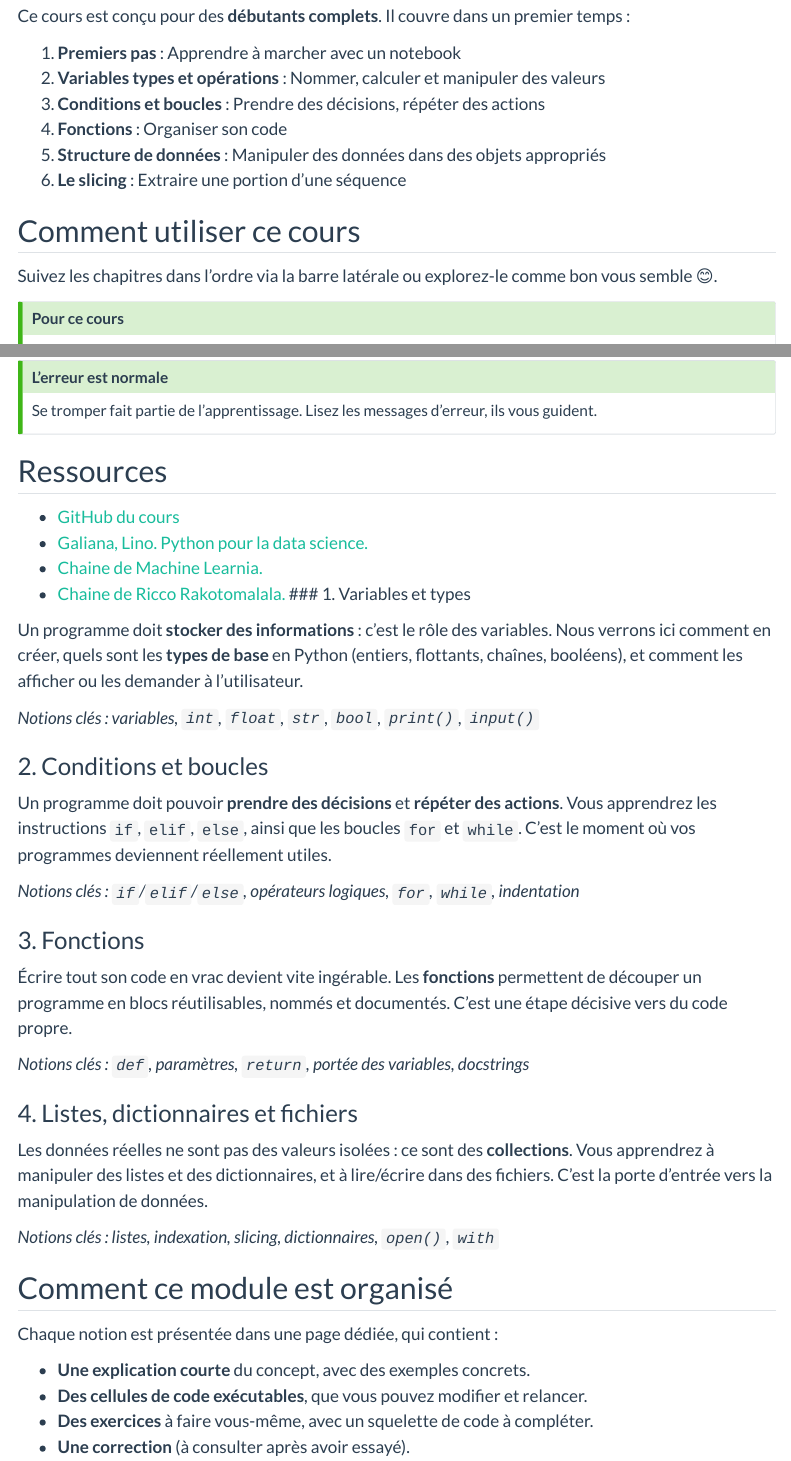
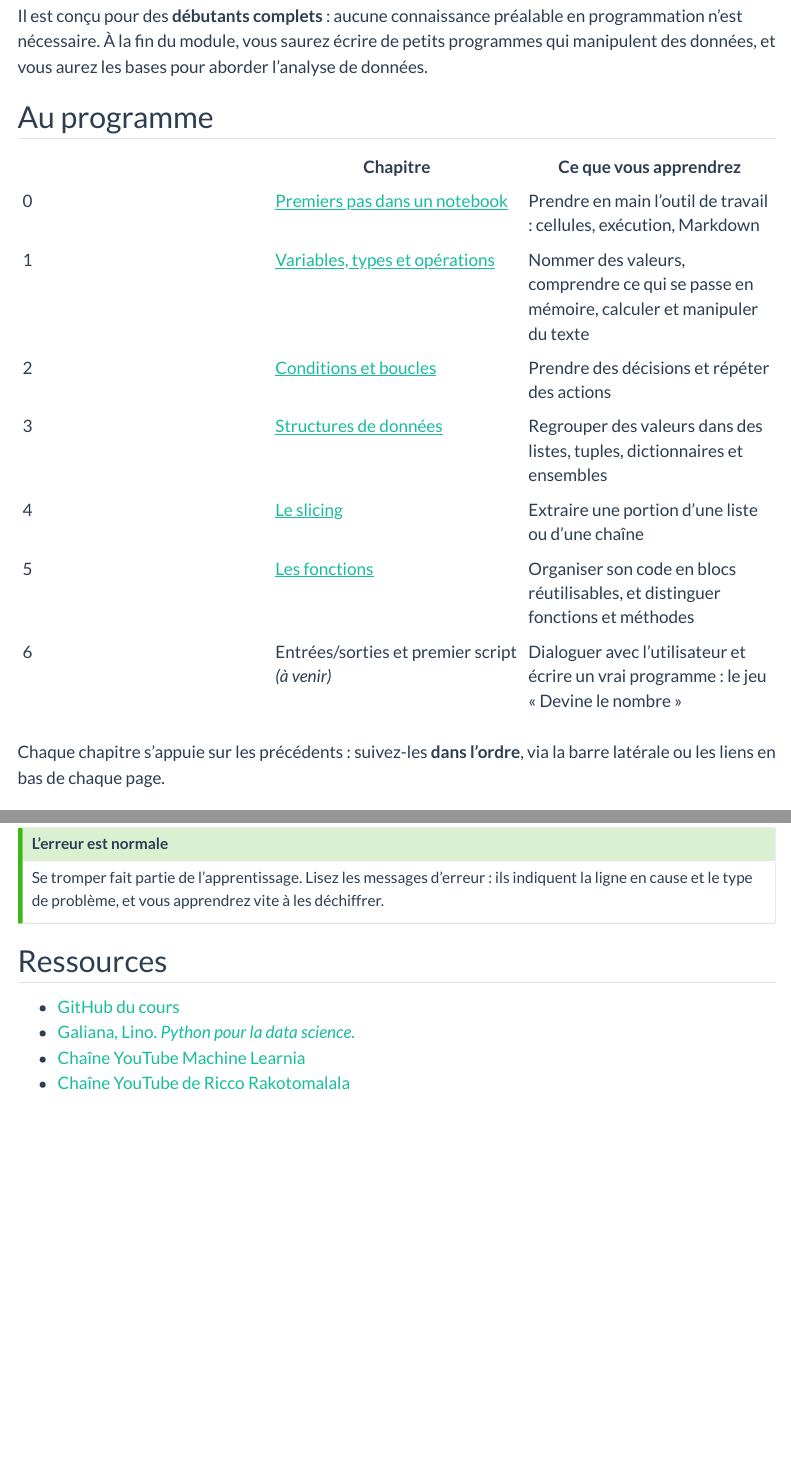
Before and after one commit to surybang/python_data, a Quarto document (03-initiation-python/index.qmd): the page in a window 1100 px wide, from 170 px down before the commit and from 110 px down after it, so that both start at the same text, and a second part further down, joined at a grey line. Rendered offline with R 4.5, knitr and Pandoc in place of Quarto, with nearby package versions; menus at the side of the page are left out; badge pictures from the web are left out.

Commit message:
refactor: new index

```diff
--- a/03-initiation-python/index.qmd
+++ b/03-initiation-python/index.qmd
@@ -6 +6,2 @@ Bienvenue dans ce cours d'introduction à la programmation `Python`.
 
+Il est conçu pour des **débutants complets** : aucune connaissance préalable en programmation n'est nécessaire. À la fin du module, vous saurez écrire de petits programmes qui manipulent des données, et vous aurez les bases pour aborder l'analyse de données.
@@ -8,14 +8,17 @@ Bienvenue dans ce cours d'introduction à la programmation `Python`.
 
-Ce cours est conçu pour des **débutants complets**. Il couvre dans un premier temps :
+## Au programme
 
-1. **Premiers pas** : Apprendre à marcher avec un notebook
-2. **Variables types et opérations** : Nommer, calculer et manipuler des valeurs
-3. **Conditions et boucles** : Prendre des décisions, répéter des actions
-4. **Fonctions** : Organiser son code
-5. **Structure de données** : Manipuler des données dans des objets appropriés
-6. **Le slicing** : Extraire une portion d'une séquence
+| | Chapitre | Ce que vous apprendrez |
+|---|---|---|
+| 0 | [Premiers pas dans un notebook](00-premiers-pas-notebooks.qmd) | Prendre en main l'outil de travail : cellules, exécution, Markdown |
+| 1 | [Variables, types et opérations](01-variables-types-operations.qmd) | Nommer des valeurs, comprendre ce qui se passe en mémoire, calculer et manipuler du texte |
+| 2 | [Conditions et boucles](02-conditions-boucles.qmd) | Prendre des décisions et répéter des actions |
+| 3 | [Structures de données](03-structures-donnees.qmd) | Regrouper des valeurs dans des listes, tuples, dictionnaires et ensembles |
+| 4 | [Le slicing](04-slicing.qmd) | Extraire une portion d'une liste ou d'une chaîne |
+| 5 | [Les fonctions](05-fonctions.qmd) | Organiser son code en blocs réutilisables, et distinguer fonctions et méthodes |
+| 6 | Entrées/sorties et premier script *(à venir)* | Dialoguer avec l'utilisateur et écrire un vrai programme : le jeu « Devine le nombre » |
 
+Chaque chapitre s'appuie sur les précédents : suivez-les **dans l'ordre**, via la barre latérale ou les liens en bas de chaque page.
 
-## Comment utiliser ce cours
+## Comment ce module est organisé
 
-Suivez les chapitres dans l'ordre via la barre latérale ou explorez-le comme bon vous semble 😊.
@@ -22,3 +40,2 @@ Suivez les chapitres dans l'ordre via la barre latérale ou explorez-le comme bo
 
 ::: {.callout-tip}
-## Pour ce cours
@@ -35,44 +52,12 @@ Vous pourrez accéder aux notebooks en utilisant les icônes comme ci-dessous.
 
 ::: {.callout-tip}
 ## L'erreur est normale
-Se tromper fait partie de l'apprentissage. Lisez les messages d'erreur, ils vous guident.
+Se tromper fait partie de l'apprentissage. Lisez les messages d'erreur : ils indiquent la ligne en cause et le type de problème, et vous apprendrez vite à les déchiffrer.
 :::
 
 ## Ressources
 
-- [GitHub du cours](https://github.com/surybang/python-data)
-- [Galiana, Lino. Python pour la data science.](https://doi.org/10.5281/zenodo.8229676.)
-- [Chaine de Machine Learnia.](https://www.youtube.com/c/MachineLearnia)
-- [Chaine de Ricco Rakotomalala.](https://www.youtube.com/@master2sisedatascience)
-### 1. Variables et types
-
-Un programme doit **stocker des informations** : c'est le rôle des variables. Nous verrons ici comment en créer, quels sont les **types de base** en Python (entiers, flottants, chaînes, booléens), et comment les afficher ou les demander à l'utilisateur.
-
-*Notions clés : variables, `int`, `float`, `str`, `bool`, `print()`, `input()`*
-
-### 2. Conditions et boucles
-
-Un programme doit pouvoir **prendre des décisions** et **répéter des actions**. Vous apprendrez les instructions `if`, `elif`, `else`, ainsi que les boucles `for` et `while`. C'est le moment où vos programmes deviennent réellement utiles.
-
-*Notions clés : `if`/`elif`/`else`, opérateurs logiques, `for`, `while`, indentation*
-
-### 3. Fonctions
-
-Écrire tout son code en vrac devient vite ingérable. Les **fonctions** permettent de découper un programme en blocs réutilisables, nommés et documentés. C'est une étape décisive vers du code propre.
-
-*Notions clés : `def`, paramètres, `return`, portée des variables, docstrings*
-
-### 4. Listes, dictionnaires et fichiers
-
-Les données réelles ne sont pas des valeurs isolées : ce sont des **collections**. Vous apprendrez à manipuler des listes et des dictionnaires, et à lire/écrire dans des fichiers. C'est la porte d'entrée vers la manipulation de données.
-
-*Notions clés : listes, indexation, slicing, dictionnaires, `open()`, `with`*
-
-## Comment ce module est organisé
-
-Chaque notion est présentée dans une page dédiée, qui contient :
-
-- **Une explication courte** du concept, avec des exemples concrets.
-- **Des cellules de code exécutables**, que vous pouvez modifier et relancer.
-- **Des exercices** à faire vous-même, avec un squelette de code à compléter.
-- **Une correction** (à consulter après avoir essayé).
+- [GitHub du cours](https://github.com/surybang/python_data)
+- [Galiana, Lino. *Python pour la data science*.](https://doi.org/10.5281/zenodo.8229676)
+- [Chaîne YouTube Machine Learnia](https://www.youtube.com/c/MachineLearnia)
+- [Chaîne YouTube de Ricco Rakotomalala](https://www.youtube.com/@master2sisedatascience)
```
Also changed, not shown: 03-initiation-python/index.qmd (28 more changed lines).
